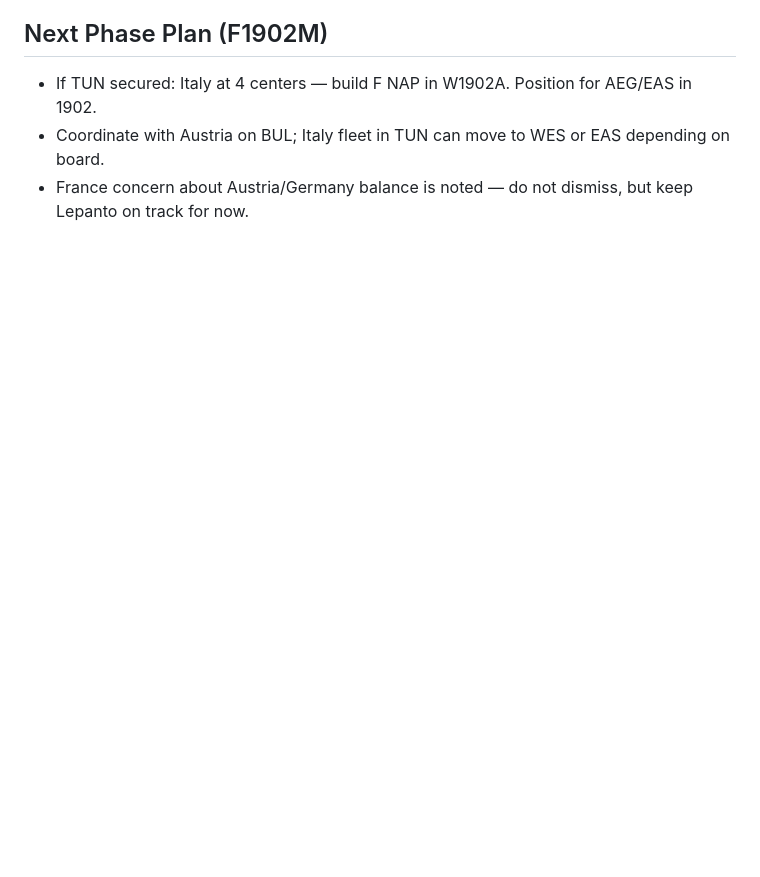
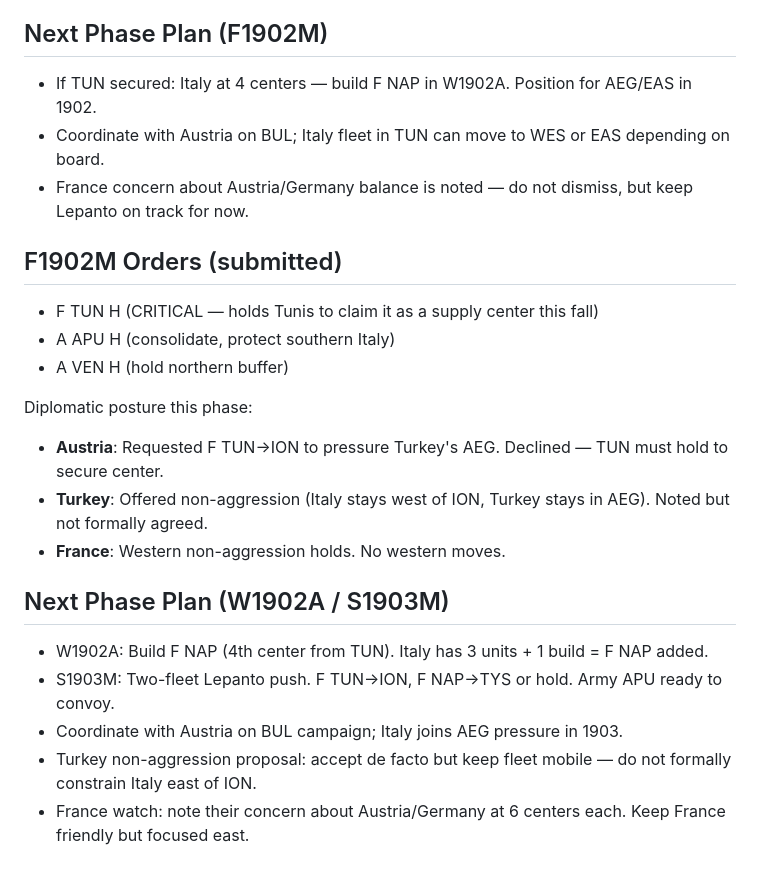
Before and after one commit to RolynTrotter/vibe-diplomacy, a Markdown page: notes/ITALY.md, the part around the change. Drawn GitHub-style; blank space fills up the shorter version.

Commit message:
ITALY updates notes for F1902M

```diff
--- a/notes/ITALY.md
+++ b/notes/ITALY.md
@@ -59,3 +59,22 @@ Key diplomatic status:
 - If TUN secured: Italy at 4 centers — build F NAP in W1902A. Position for AEG/EAS in 1902.
 - Coordinate with Austria on BUL; Italy fleet in TUN can move to WES or EAS depending on board.
 - France concern about Austria/Germany balance is noted — do not dismiss, but keep Lepanto on track for now.
+
+## F1902M Orders (submitted)
+
+- F TUN H (CRITICAL — holds Tunis to claim it as a supply center this fall)
+- A APU H (consolidate, protect southern Italy)
+- A VEN H (hold northern buffer)
+
+Diplomatic posture this phase:
+- **Austria**: Requested F TUN→ION to pressure Turkey's AEG. Declined — TUN must hold to secure center.
+- **Turkey**: Offered non-aggression (Italy stays west of ION, Turkey stays in AEG). Noted but not formally agreed.
+- **France**: Western non-aggression holds. No western moves.
+
+## Next Phase Plan (W1902A / S1903M)
+
+- W1902A: Build F NAP (4th center from TUN). Italy has 3 units + 1 build = F NAP added.
+- S1903M: Two-fleet Lepanto push. F TUN→ION, F NAP→TYS or hold. Army APU ready to convoy.
+- Coordinate with Austria on BUL campaign; Italy joins AEG pressure in 1903.
+- Turkey non-aggression proposal: accept de facto but keep fleet mobile — do not formally constrain Italy east of ION.
+- France watch: note their concern about Austria/Germany at 6 centers each. Keep France friendly but focused east.
```
